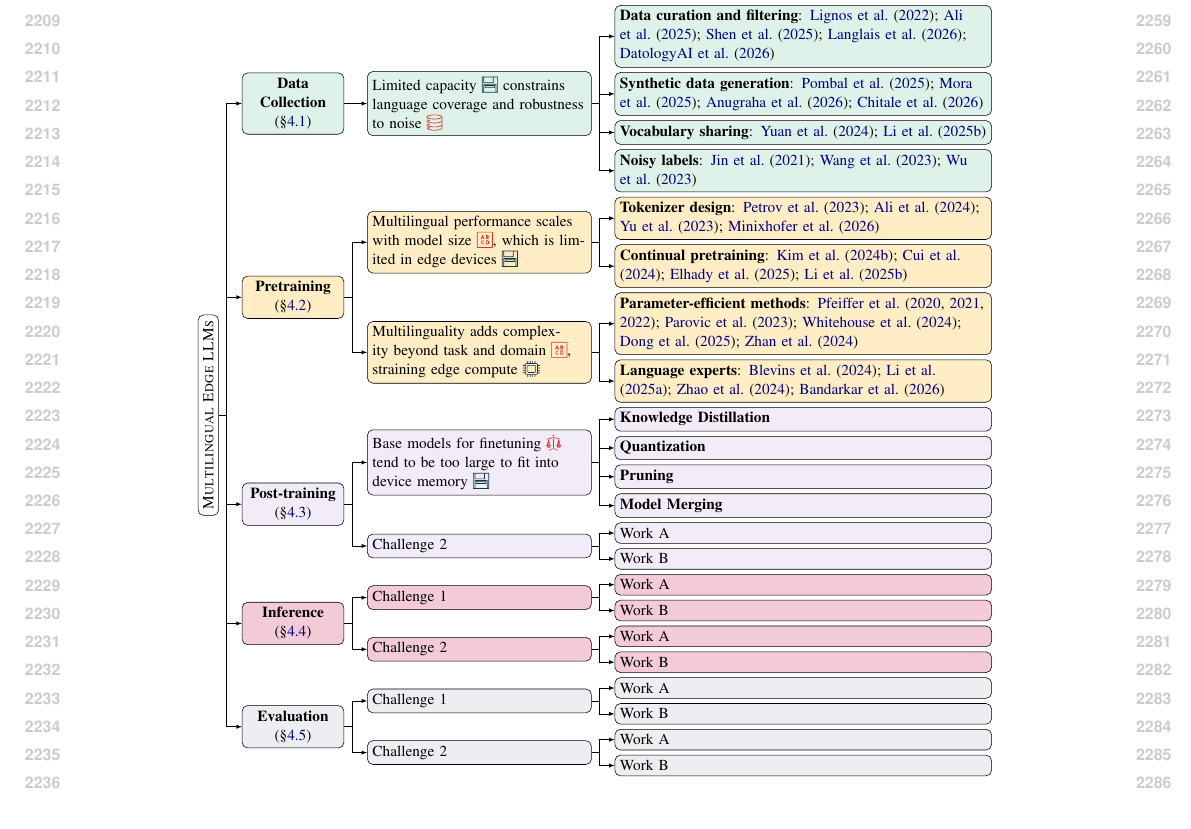
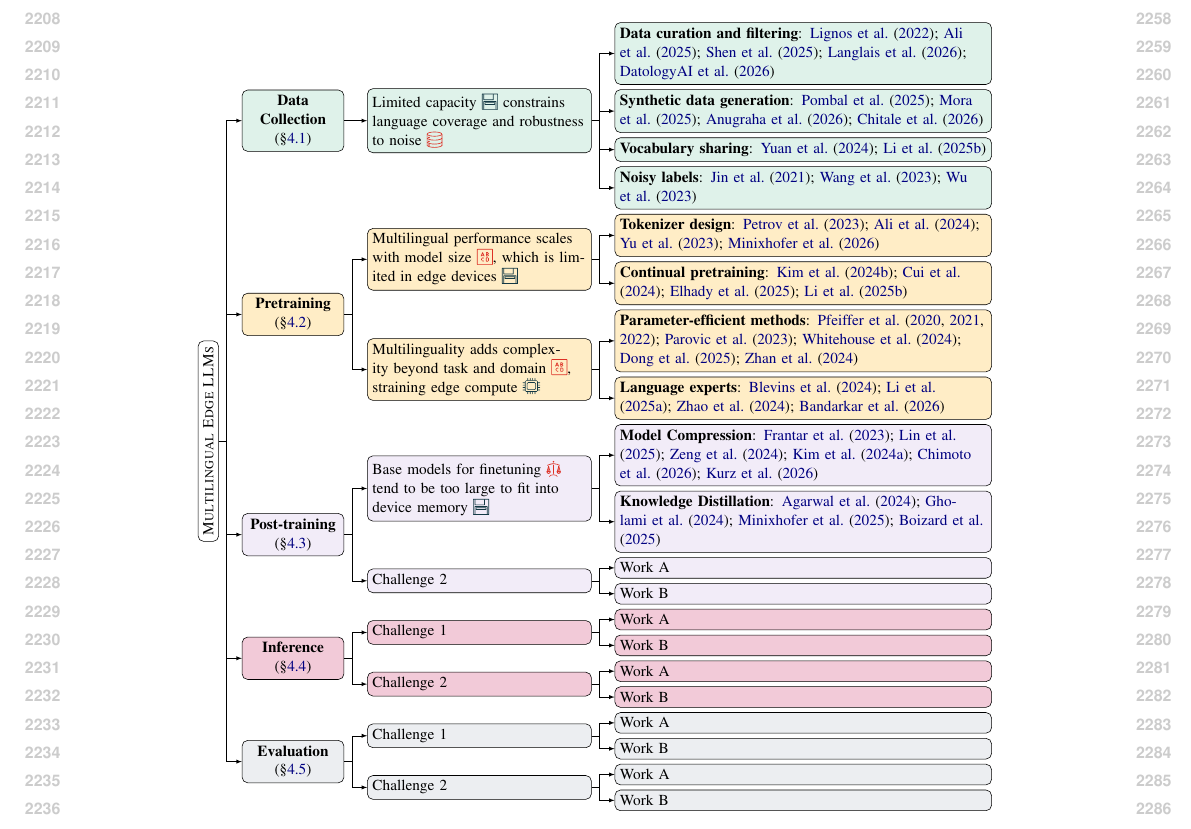
Before and after one commit to ljvmiranda921/multilinguality-at-the-edge, a LaTeX paper (tacl2021v1-template.tex, which reads figures/taxonomy.tex): part of page 23 of 23, cut at the place of the change. Compiled offline with pdfLaTeX.

Commit message:
[wip] Update

```diff
--- a/figures/taxonomy.tex
+++ b/figures/taxonomy.tex
@@ -46,10 +46,8 @@
     ]
     [\textbf{Post-training} (\S\ref{sec:post_training}), fill=clightpurple, for descendants={fill=clightpurple}
       [Base models for finetuning \iconalignment{} tend to be too large to fit into device memory \iconmemory{}
-        [\textbf{Knowledge Distillation}]
-        [\textbf{Quantization}]
-        [\textbf{Pruning}]
-        [\textbf{Model Merging}]
+        [\textbf{Model Compression}: \citet{frantar2023optq,lin-etal-2025-awq,zeng-etal-2024-multilingual,kim-etal-2024-pruning,chimoto-etal-2026-calibrating,kurz-etal-2026-limitations}]
+        [\textbf{Knowledge Distillation}: \citet{agarwal2024onpolicydistillationlanguagemodels,gholami-etal-2024-gold,minixhofer2025universal,boizard2025towards}]
       ]
       [Challenge 2
         [Work A]
```
